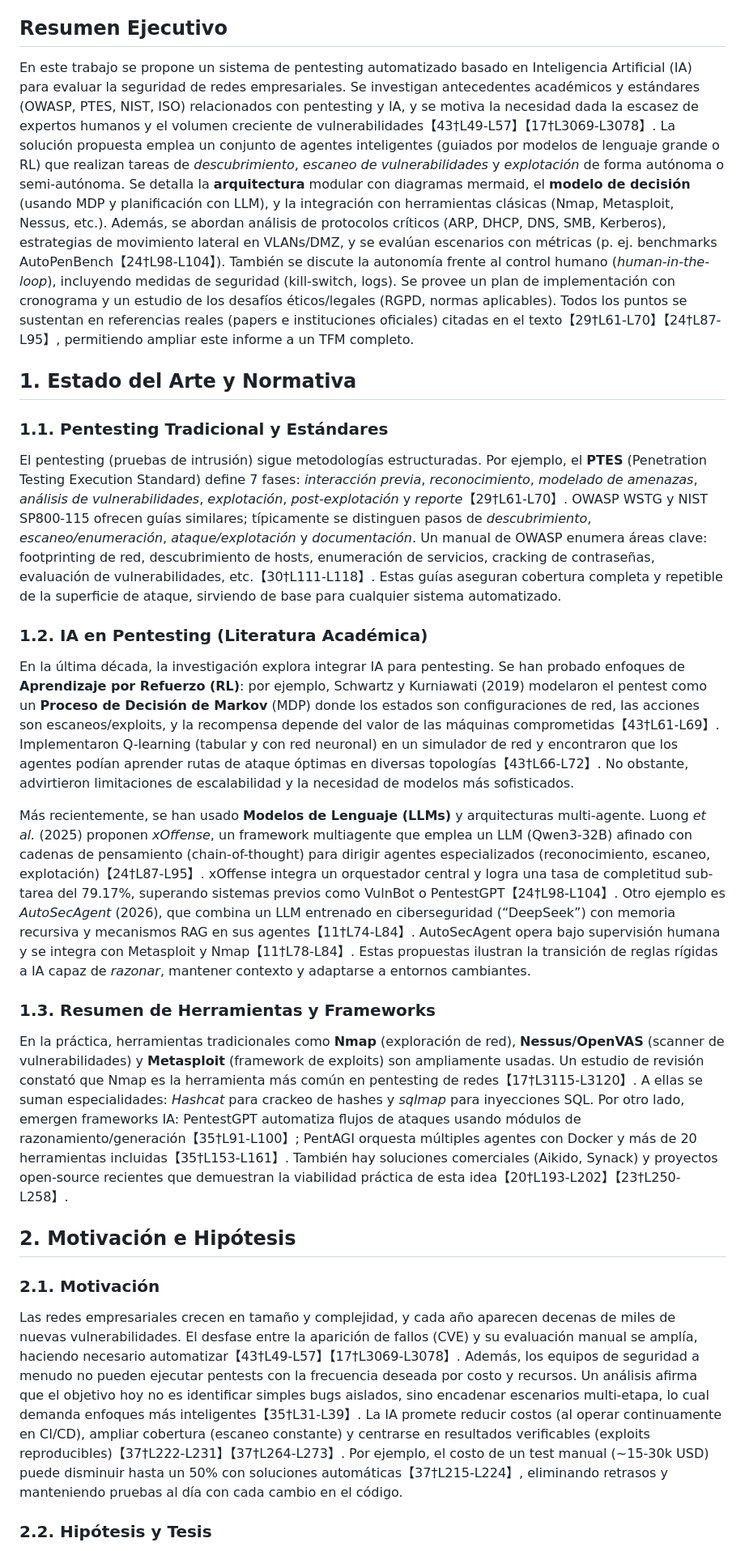
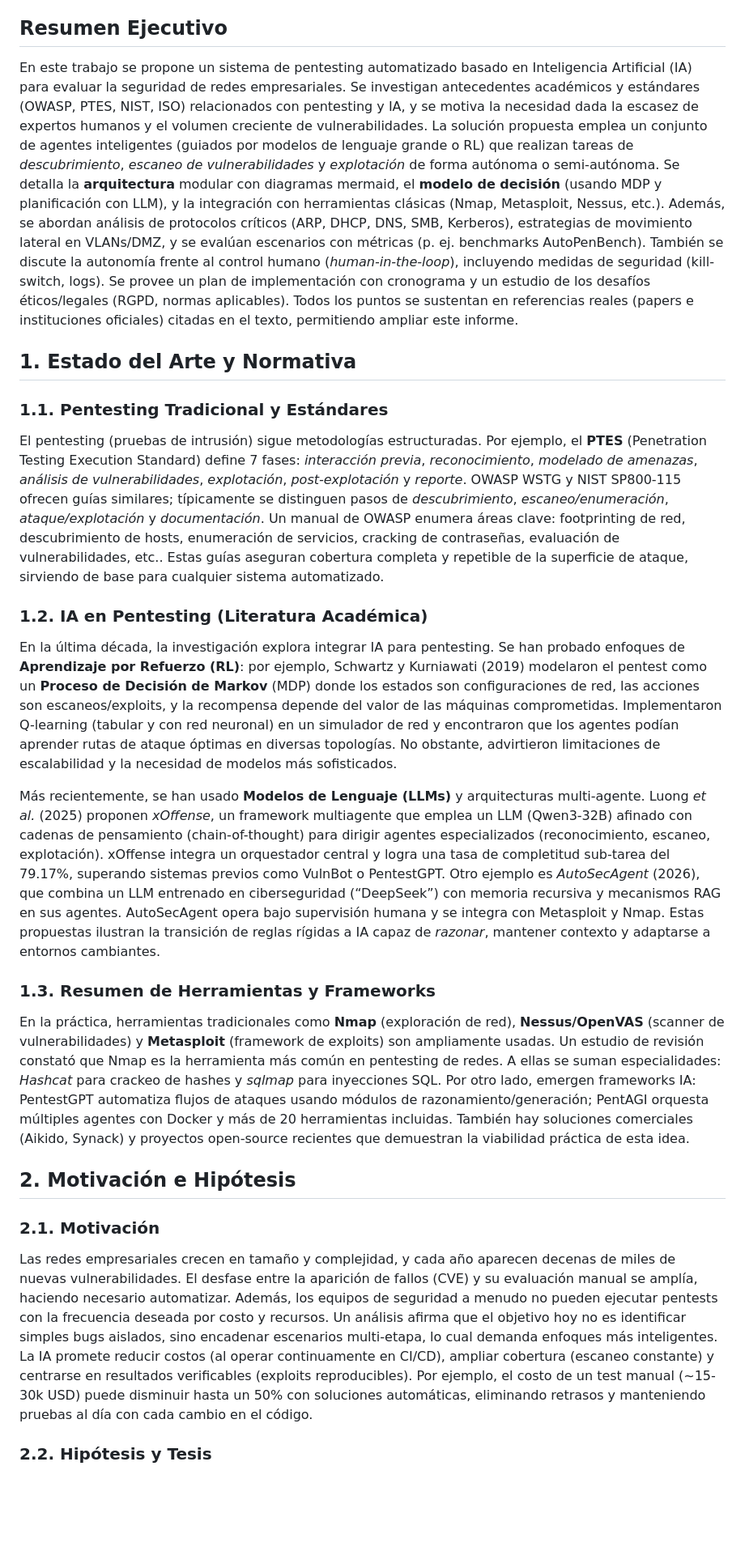
Before and after one commit to luisyapura/ForceVector, a Markdown page: paper/Contesto y graficos.md, the part around one of its changes. Shown at 81% size. Drawn GitHub-style; blank space fills up the shorter version.

```diff
--- a/paper/Contesto y graficos.md
+++ b/paper/Contesto y graficos.md
@@ -16,23 +16,23 @@
 - [12. Conclusiones](#12-conclusiones)
 
 ## Resumen Ejecutivo
-En este trabajo se propone un sistema de pentesting automatizado basado en Inteligencia Artificial (IA) para evaluar la seguridad de redes empresariales. Se investigan antecedentes académicos y estándares (OWASP, PTES, NIST, ISO) relacionados con pentesting y IA, y se motiva la necesidad dada la escasez de expertos humanos y el volumen creciente de vulnerabilidades【43†L49-L57】【17†L3069-L3078】. La solución propuesta emplea un conjunto de agentes inteligentes (guiados por modelos de lenguaje grande o RL) que realizan tareas de *descubrimiento*, *escaneo de vulnerabilidades* y *explotación* de forma autónoma o semi-autónoma. Se detalla la **arquitectura** modular con diagramas mermaid, el **modelo de decisión** (usando MDP y planificación con LLM), y la integración con herramientas clásicas (Nmap, Metasploit, Nessus, etc.). Además, se abordan análisis de protocolos críticos (ARP, DHCP, DNS, SMB, Kerberos), estrategias de movimiento lateral en VLANs/DMZ, y se evalúan escenarios con métricas (p. ej. benchmarks AutoPenBench【24†L98-L104】). También se discute la autonomía frente al control humano (*human-in-the-loop*), incluyendo medidas de seguridad (kill-switch, logs). Se provee un plan de implementación con cronograma y un estudio de los desafíos éticos/legales (RGPD, normas aplicables). Todos los puntos se sustentan en referencias reales (papers e instituciones oficiales) citadas en el texto【29†L61-L70】【24†L87-L95】, permitiendo ampliar este informe a un TFM completo.
+En este trabajo se propone un sistema de pentesting automatizado basado en Inteligencia Artificial (IA) para evaluar la seguridad de redes empresariales. Se investigan antecedentes académicos y estándares (OWASP, PTES, NIST, ISO) relacionados con pentesting y IA, y se motiva la necesidad dada la escasez de expertos humanos y el volumen creciente de vulnerabilidades. La solución propuesta emplea un conjunto de agentes inteligentes (guiados por modelos de lenguaje grande o RL) que realizan tareas de *descubrimiento*, *escaneo de vulnerabilidades* y *explotación* de forma autónoma o semi-autónoma. Se detalla la **arquitectura** modular con diagramas mermaid, el **modelo de decisión** (usando MDP y planificación con LLM), y la integración con herramientas clásicas (Nmap, Metasploit, Nessus, etc.). Además, se abordan análisis de protocolos críticos (ARP, DHCP, DNS, SMB, Kerberos), estrategias de movimiento lateral en VLANs/DMZ, y se evalúan escenarios con métricas (p. ej. benchmarks AutoPenBench). También se discute la autonomía frente al control humano (*human-in-the-loop*), incluyendo medidas de seguridad (kill-switch, logs). Se provee un plan de implementación con cronograma y un estudio de los desafíos éticos/legales (RGPD, normas aplicables). Todos los puntos se sustentan en referencias reales (papers e instituciones oficiales) citadas en el texto, permitiendo ampliar este informe.
 
 ## 1. Estado del Arte y Normativa
 ### 1.1. Pentesting Tradicional y Estándares
-El pentesting (pruebas de intrusión) sigue metodologías estructuradas. Por ejemplo, el **PTES** (Penetration Testing Execution Standard) define 7 fases: *interacción previa*, *reconocimiento*, *modelado de amenazas*, *análisis de vulnerabilidades*, *explotación*, *post-explotación* y *reporte*【29†L61-L70】. OWASP WSTG y NIST SP800-115 ofrecen guías similares; típicamente se distinguen pasos de *descubrimiento*, *escaneo/enumeración*, *ataque/explotación* y *documentación*. Un manual de OWASP enumera áreas clave: footprinting de red, descubrimiento de hosts, enumeración de servicios, cracking de contraseñas, evaluación de vulnerabilidades, etc.【30†L111-L118】. Estas guías aseguran cobertura completa y repetible de la superficie de ataque, sirviendo de base para cualquier sistema automatizado.
+El pentesting (pruebas de intrusión) sigue metodologías estructuradas. Por ejemplo, el **PTES** (Penetration Testing Execution Standard) define 7 fases: *interacción previa*, *reconocimiento*, *modelado de amenazas*, *análisis de vulnerabilidades*, *explotación*, *post-explotación* y *reporte*. OWASP WSTG y NIST SP800-115 ofrecen guías similares; típicamente se distinguen pasos de *descubrimiento*, *escaneo/enumeración*, *ataque/explotación* y *documentación*. Un manual de OWASP enumera áreas clave: footprinting de red, descubrimiento de hosts, enumeración de servicios, cracking de contraseñas, evaluación de vulnerabilidades, etc.. Estas guías aseguran cobertura completa y repetible de la superficie de ataque, sirviendo de base para cualquier sistema automatizado.
 
 ### 1.2. IA en Pentesting (Literatura Académica)
-En la última década, la investigación explora integrar IA para pentesting. Se han probado enfoques de **Aprendizaje por Refuerzo (RL)**: por ejemplo, Schwartz y Kurniawati (2019) modelaron el pentest como un **Proceso de Decisión de Markov** (MDP) donde los estados son configuraciones de red, las acciones son escaneos/exploits, y la recompensa depende del valor de las máquinas comprometidas【43†L61-L69】. Implementaron Q-learning (tabular y con red neuronal) en un simulador de red y encontraron que los agentes podían aprender rutas de ataque óptimas en diversas topologías【43†L66-L72】. No obstante, advirtieron limitaciones de escalabilidad y la necesidad de modelos más sofisticados.
+En la última década, la investigación explora integrar IA para pentesting. Se han probado enfoques de **Aprendizaje por Refuerzo (RL)**: por ejemplo, Schwartz y Kurniawati (2019) modelaron el pentest como un **Proceso de Decisión de Markov** (MDP) donde los estados son configuraciones de red, las acciones son escaneos/exploits, y la recompensa depende del valor de las máquinas comprometidas. Implementaron Q-learning (tabular y con red neuronal) en un simulador de red y encontraron que los agentes podían aprender rutas de ataque óptimas en diversas topologías. No obstante, advirtieron limitaciones de escalabilidad y la necesidad de modelos más sofisticados.
 
-Más recientemente, se han usado **Modelos de Lenguaje (LLMs)** y arquitecturas multi-agente. Luong *et al.* (2025) proponen *xOffense*, un framework multiagente que emplea un LLM (Qwen3-32B) afinado con cadenas de pensamiento (chain-of-thought) para dirigir agentes especializados (reconocimiento, escaneo, explotación)【24†L87-L95】. xOffense integra un orquestador central y logra una tasa de completitud sub-tarea del 79.17%, superando sistemas previos como VulnBot o PentestGPT【24†L98-L104】. Otro ejemplo es *AutoSecAgent* (2026), que combina un LLM entrenado en ciberseguridad (“DeepSeek”) con memoria recursiva y mecanismos RAG en sus agentes【11†L74-L84】. AutoSecAgent opera bajo supervisión humana y se integra con Metasploit y Nmap【11†L78-L84】. Estas propuestas ilustran la transición de reglas rígidas a IA capaz de *razonar*, mantener contexto y adaptarse a entornos cambiantes.
+Más recientemente, se han usado **Modelos de Lenguaje (LLMs)** y arquitecturas multi-agente. Luong *et al.* (2025) proponen *xOffense*, un framework multiagente que emplea un LLM (Qwen3-32B) afinado con cadenas de pensamiento (chain-of-thought) para dirigir agentes especializados (reconocimiento, escaneo, explotación). xOffense integra un orquestador central y logra una tasa de completitud sub-tarea del 79.17%, superando sistemas previos como VulnBot o PentestGPT. Otro ejemplo es *AutoSecAgent* (2026), que combina un LLM entrenado en ciberseguridad (“DeepSeek”) con memoria recursiva y mecanismos RAG en sus agentes. AutoSecAgent opera bajo supervisión humana y se integra con Metasploit y Nmap. Estas propuestas ilustran la transición de reglas rígidas a IA capaz de *razonar*, mantener contexto y adaptarse a entornos cambiantes.
 
 ### 1.3. Resumen de Herramientas y Frameworks
-En la práctica, herramientas tradicionales como **Nmap** (exploración de red), **Nessus/OpenVAS** (scanner de vulnerabilidades) y **Metasploit** (framework de exploits) son ampliamente usadas. Un estudio de revisión constató que Nmap es la herramienta más común en pentesting de redes【17†L3115-L3120】. A ellas se suman especialidades: *Hashcat* para crackeo de hashes y *sqlmap* para inyecciones SQL. Por otro lado, emergen frameworks IA: PentestGPT automatiza flujos de ataques usando módulos de razonamiento/generación【35†L91-L100】; PentAGI orquesta múltiples agentes con Docker y más de 20 herramientas incluidas【35†L153-L161】. También hay soluciones comerciales (Aikido, Synack) y proyectos open-source recientes que demuestran la viabilidad práctica de esta idea【20†L193-L202】【23†L250-L258】.
+En la práctica, herramientas tradicionales como **Nmap** (exploración de red), **Nessus/OpenVAS** (scanner de vulnerabilidades) y **Metasploit** (framework de exploits) son ampliamente usadas. Un estudio de revisión constató que Nmap es la herramienta más común en pentesting de redes. A ellas se suman especialidades: *Hashcat* para crackeo de hashes y *sqlmap* para inyecciones SQL. Por otro lado, emergen frameworks IA: PentestGPT automatiza flujos de ataques usando módulos de razonamiento/generación; PentAGI orquesta múltiples agentes con Docker y más de 20 herramientas incluidas. También hay soluciones comerciales (Aikido, Synack) y proyectos open-source recientes que demuestran la viabilidad práctica de esta idea.
 
 ## 2. Motivación e Hipótesis
 ### 2.1. Motivación
-Las redes empresariales crecen en tamaño y complejidad, y cada año aparecen decenas de miles de nuevas vulnerabilidades. El desfase entre la aparición de fallos (CVE) y su evaluación manual se amplía, haciendo necesario automatizar【43†L49-L57】【17†L3069-L3078】. Además, los equipos de seguridad a menudo no pueden ejecutar pentests con la frecuencia deseada por costo y recursos. Un análisis afirma que el objetivo hoy no es identificar simples bugs aislados, sino encadenar escenarios multi-etapa, lo cual demanda enfoques más inteligentes【35†L31-L39】. La IA promete reducir costos (al operar continuamente en CI/CD), ampliar cobertura (escaneo constante) y centrarse en resultados verificables (exploits reproducibles)【37†L222-L231】【37†L264-L273】. Por ejemplo, el costo de un test manual (~15-30k USD) puede disminuir hasta un 50% con soluciones automáticas【37†L215-L224】, eliminando retrasos y manteniendo pruebas al día con cada cambio en el código.
+Las redes empresariales crecen en tamaño y complejidad, y cada año aparecen decenas de miles de nuevas vulnerabilidades. El desfase entre la aparición de fallos (CVE) y su evaluación manual se amplía, haciendo necesario automatizar. Además, los equipos de seguridad a menudo no pueden ejecutar pentests con la frecuencia deseada por costo y recursos. Un análisis afirma que el objetivo hoy no es identificar simples bugs aislados, sino encadenar escenarios multi-etapa, lo cual demanda enfoques más inteligentes. La IA promete reducir costos (al operar continuamente en CI/CD), ampliar cobertura (escaneo constante) y centrarse en resultados verificables (exploits reproducibles). Por ejemplo, el costo de un test manual (~15-30k USD) puede disminuir hasta un 50% con soluciones automáticas, eliminando retrasos y manteniendo pruebas al día con cada cambio en el código.
 
 ### 2.2. Hipótesis y Tesis
 **Hipótesis:** Un sistema diseñado con agentes IA puede ejecutar un pentest de red de forma autónoma o semi-autónoma, alcanzando cobertura y precisión comparables a un equipo humano experto, con menor costo y mayor frecuencia. Se asume que los agentes pueden **aprender y planificar** caminos de ataque complejos mediante la combinación de técnicas de aprendizaje automático y bases de conocimiento actualizadas.
```
Also changed, not shown: other parts of paper/Contesto y graficos.md (+18 -18 lines).
